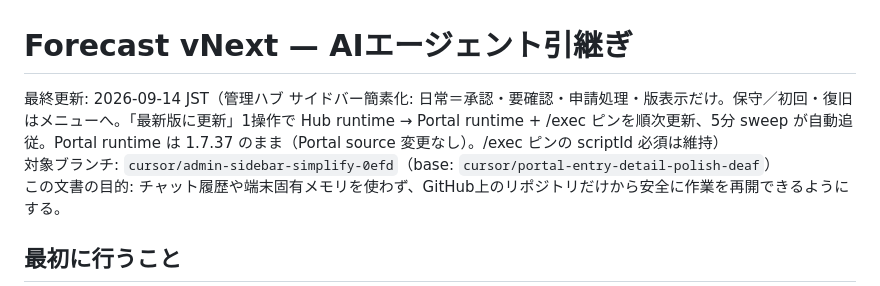
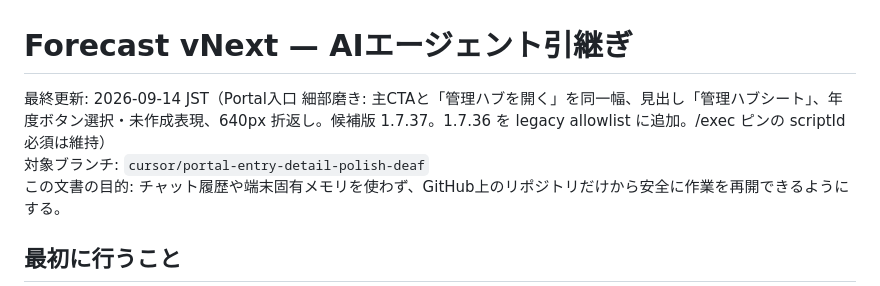
Before and after one commit to yukihiro-murai/Forecast_Agent, a Markdown page: AI_HANDOFF.md, the part around the change. Rendered like a GitHub page.

Commit message:
chore(handoff): ヘッダ行を base に戻す（1.7.38 ブランチ取込前のコンフリクト回避）

```diff
--- a/AI_HANDOFF.md
+++ b/AI_HANDOFF.md
@@ -1,7 +1,7 @@
 # Forecast vNext — AIエージェント引継ぎ
 
-最終更新: 2026-09-14 JST（管理ハブ サイドバー簡素化: 日常＝承認・要確認・申請処理・版表示だけ。保守／初回・復旧はメニューへ。「最新版に更新」1操作で Hub runtime → Portal runtime + /exec ピンを順次更新、5分 sweep が自動追従。Portal runtime は 1.7.37 のまま（Portal source 変更なし）。/exec ピンの scriptId 必須は維持）
-対象ブランチ: `cursor/admin-sidebar-simplify-0efd`（base: `cursor/portal-entry-detail-polish-deaf`）
+最終更新: 2026-09-14 JST（Portal入口 細部磨き: 主CTAと「管理ハブを開く」を同一幅、見出し「管理ハブシート」、年度ボタン選択・未作成表現、640px 折返し。候補版 1.7.37。1.7.36 を legacy allowlist に追加。/exec ピンの scriptId 必須は維持）
+対象ブランチ: `cursor/portal-entry-detail-polish-deaf`
 この文書の目的: チャット履歴や端末固有メモリを使わず、GitHub上のリポジトリだけから安全に作業を再開できるようにする。
 
 ## 最初に行うこと
```
